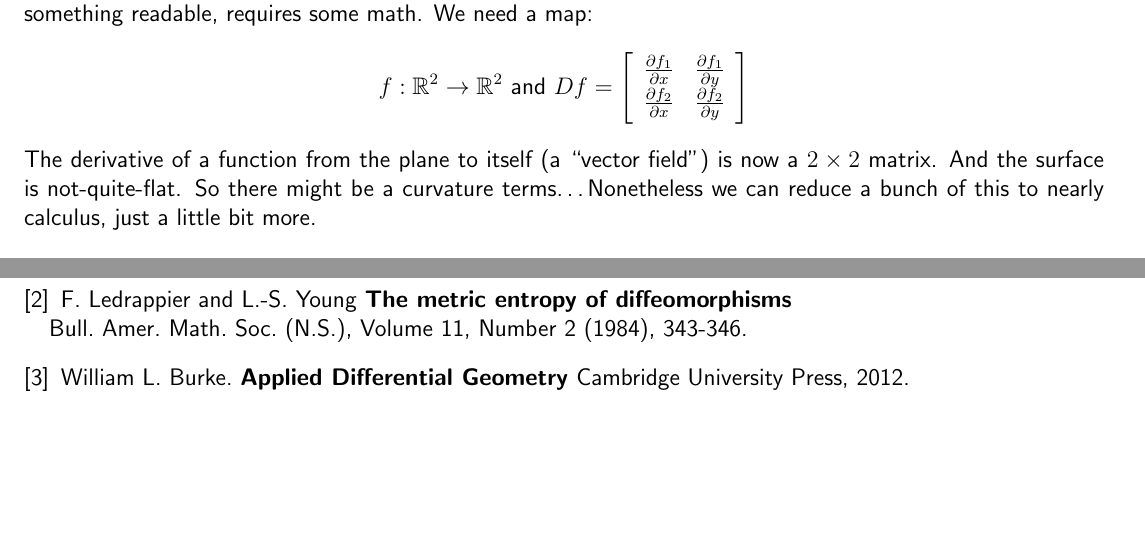
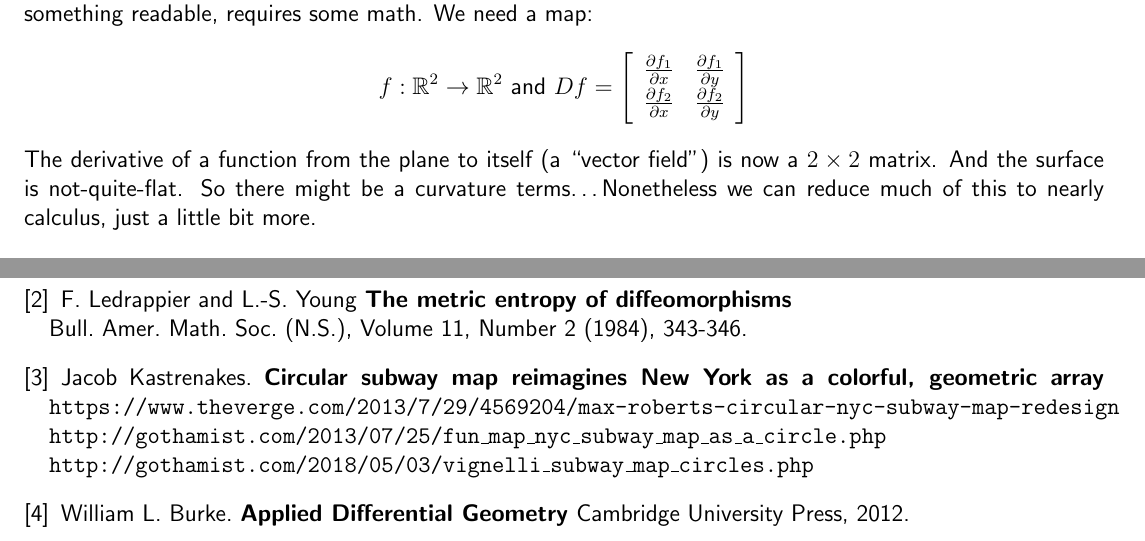
Before and after one commit to mango314/math-blog, a LaTeX document (2018/061318-diffeomorphism-disc.tex): two parts of page 2 of 2, joined at a grey line, cut so that both start at the same text, the shorter picture padded with empty space. Compiled offline with pdfLaTeX.

```diff
--- a/2018/061318-diffeomorphism-disc.tex
+++ b/2018/061318-diffeomorphism-disc.tex
@@ -102,7 +102,7 @@
 $$ f: \mathbb{R}^2 \to \mathbb{R}^2 \text{ and } Df = \left[ \begin{array}{cc}
 \frac{\partial f_1}{\partial x} & \frac{\partial f_1}{\partial y}  \\
 \frac{\partial f_2}{\partial x} & \frac{\partial f_2}{\partial y}  \end{array} \right] $$
-The derivative of a function from the plane to itself (a ``vector field") is now a $2 \times 2$ matrix.  And the surface is not-quite-flat.  So there might be a curvature terms\dots Nonetheless we can reduce a bunch of this to nearly calculus, just a little bit more. \\ \\
+The derivative of a function from the plane to itself (a ``vector field") is now a $2 \times 2$ matrix.  And the surface is not-quite-flat.  So there might be a curvature terms\dots Nonetheless we can reduce much of this to nearly calculus, just a little bit more. \\ \\
 We could draw $n = 4$ points or $n = 10^6$ points -- millions of data points -- can we still complete this map to a $C^\infty$ diffeomorphism, with a formula?  Taylor's theorem.
 $$ f(x + dx, y+dy) \approx f(x,y) +  Df \cdot (dx,dy)  + O(|Df|^2)$$
 and what is the margin of error?  This becomes a job for the mean value theorem.  To conclude for now:
@@ -135,6 +135,10 @@
 
 \item F. Ledrappier and L.-S. Young \textbf{The metric entropy of diffeomorphisms} \\ Bull. Amer. Math. Soc. (N.S.), Volume 11, Number 2 (1984), 343-346.
 
+\item Jacob Kastrenakes. \textbf{Circular subway map reimagines New York as a colorful, geometric array} \texttt{https://www.theverge.com/2013/7/29/4569204/max-roberts-circular-nyc-subway-map-redesign} \\
+\texttt{http://gothamist.com/2013/07/25/fun\_map\_nyc\_subway\_map\_as\_a\_circle.php} \\
+\texttt{http://gothamist.com/2018/05/03/vignelli\_subway\_map\_circles.php}
+
 \item William L. Burke.  \textbf{Applied Differential Geometry} Cambridge University Press, 2012.
 
 \end{thebibliography}
```
Also changed, not shown: 2018/061318-diffeomorphism-disc.pdf.
